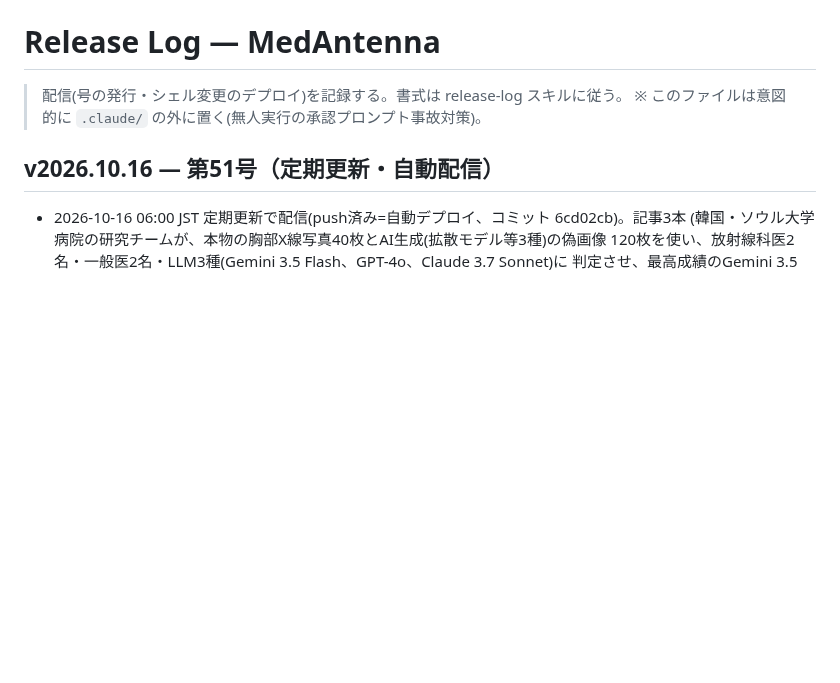
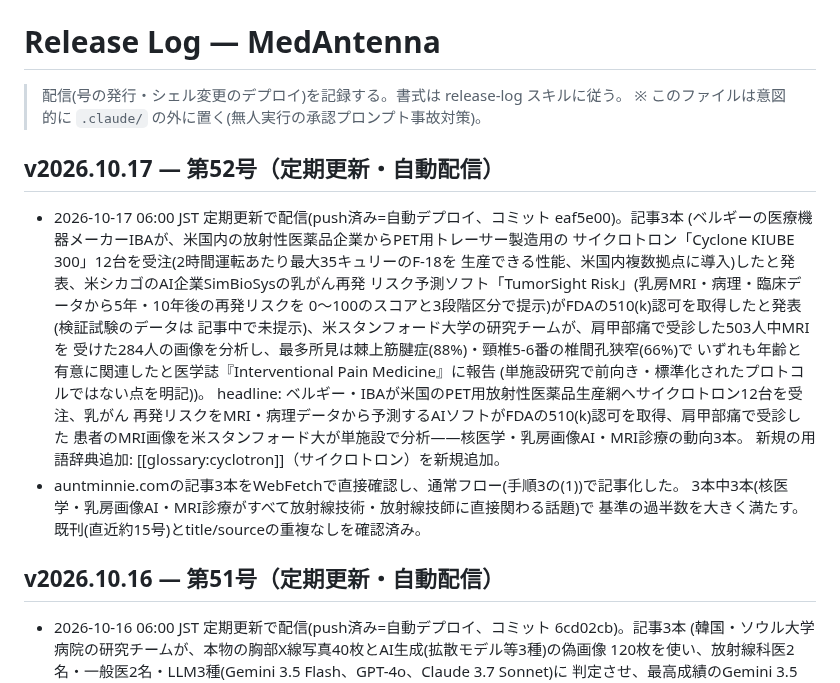
Before and after one commit to murakami-kaito-dev/MedAntenna, a Markdown page: docs/release-log.md, the part around the change. GitHub-like rendering; blank space fills up the shorter version.

Commit message:
docs(release-log): receive v2026.10.17 を記録
Co-Authored-By: Claude Sonnet 5 <noreply@anthropic.com>

```diff
--- a/docs/release-log.md
+++ b/docs/release-log.md
@@ -2,6 +2,26 @@
 
 > 配信(号の発行・シェル変更のデプロイ)を記録する。書式は release-log スキルに従う。
 > ※ このファイルは意図的に `.claude/` の外に置く(無人実行の承認プロンプト事故対策)。
+
+## v2026.10.17 — 第52号（定期更新・自動配信）
+
+- 2026-10-17 06:00 JST 定期更新で配信(push済み=自動デプロイ、コミット eaf5e00)。記事3本
+  (ベルギーの医療機器メーカーIBAが、米国内の放射性医薬品企業からPET用トレーサー製造用の
+  サイクロトロン「Cyclone KIUBE 300」12台を受注(2時間運転あたり最大35キュリーのF-18を
+  生産できる性能、米国内複数拠点に導入)したと発表、米シカゴのAI企業SimBioSysの乳がん再発
+  リスク予測ソフト「TumorSight Risk」(乳房MRI・病理・臨床データから5年・10年後の再発リスクを
+  0〜100のスコアと3段階区分で提示)がFDAの510(k)認可を取得したと発表(検証試験のデータは
+  記事中で未提示)、米スタンフォード大学の研究チームが、肩甲部痛で受診した503人中MRIを
+  受けた284人の画像を分析し、最多所見は棘上筋腱症(88%)・頸椎5-6番の椎間孔狭窄(66%)で
+  いずれも年齢と有意に関連したと医学誌『Interventional Pain Medicine』に報告
+  (単施設研究で前向き・標準化されたプロトコルではない点を明記))。
+  headline: ベルギー・IBAが米国のPET用放射性医薬品生産網へサイクロトロン12台を受注、乳がん
+  再発リスクをMRI・病理データから予測するAIソフトがFDAの510(k)認可を取得、肩甲部痛で受診した
+  患者のMRI画像を米スタンフォード大が単施設で分析——核医学・乳房画像AI・MRI診療の動向3本。
+  新規の用語辞典追加: [[glossary:cyclotron]]（サイクロトロン）を新規追加。
+- auntminnie.comの記事3本をWebFetchで直接確認し、通常フロー(手順3の(1))で記事化した。
+  3本中3本(核医学・乳房画像AI・MRI診療がすべて放射線技術・放射線技師に直接関わる話題)で
+  基準の過半数を大きく満たす。既刊(直近約15号)とtitle/sourceの重複なしを確認済み。
 
 ## v2026.10.16 — 第51号（定期更新・自動配信）
 
```
